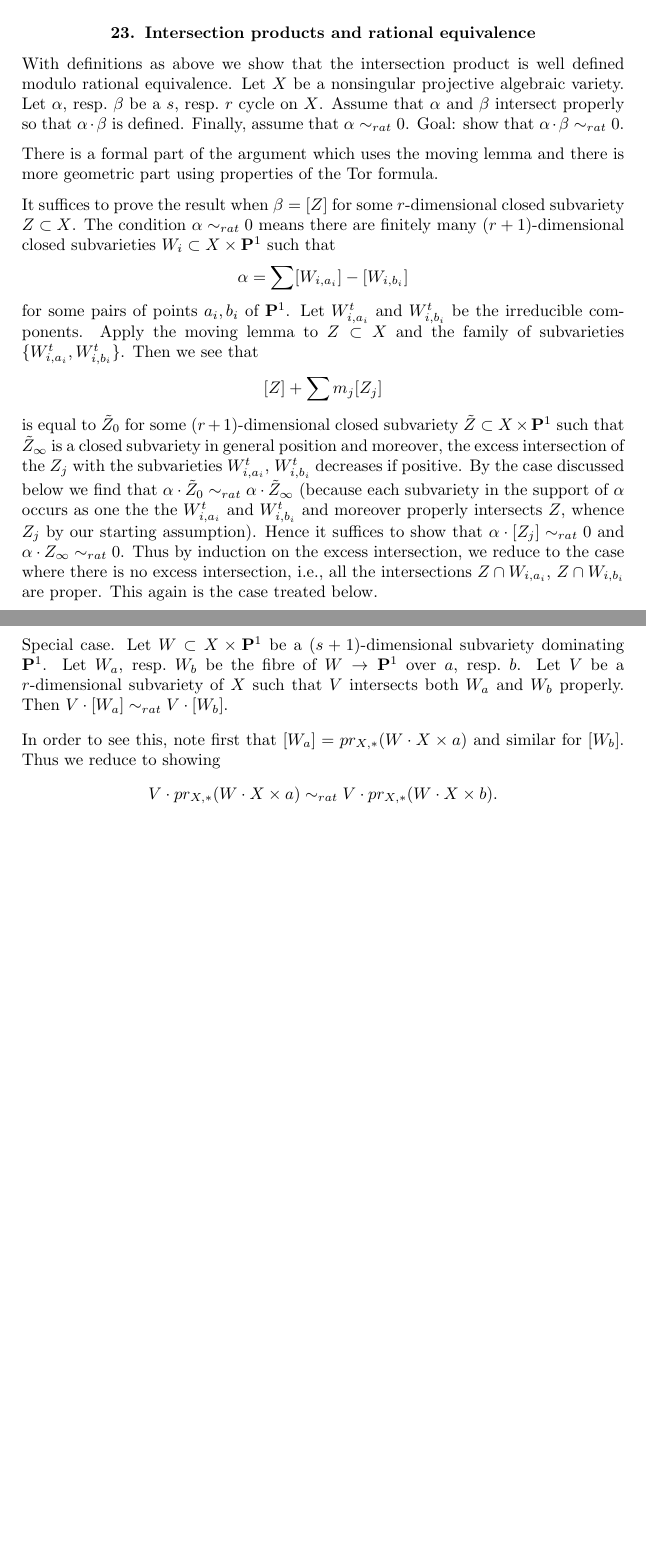
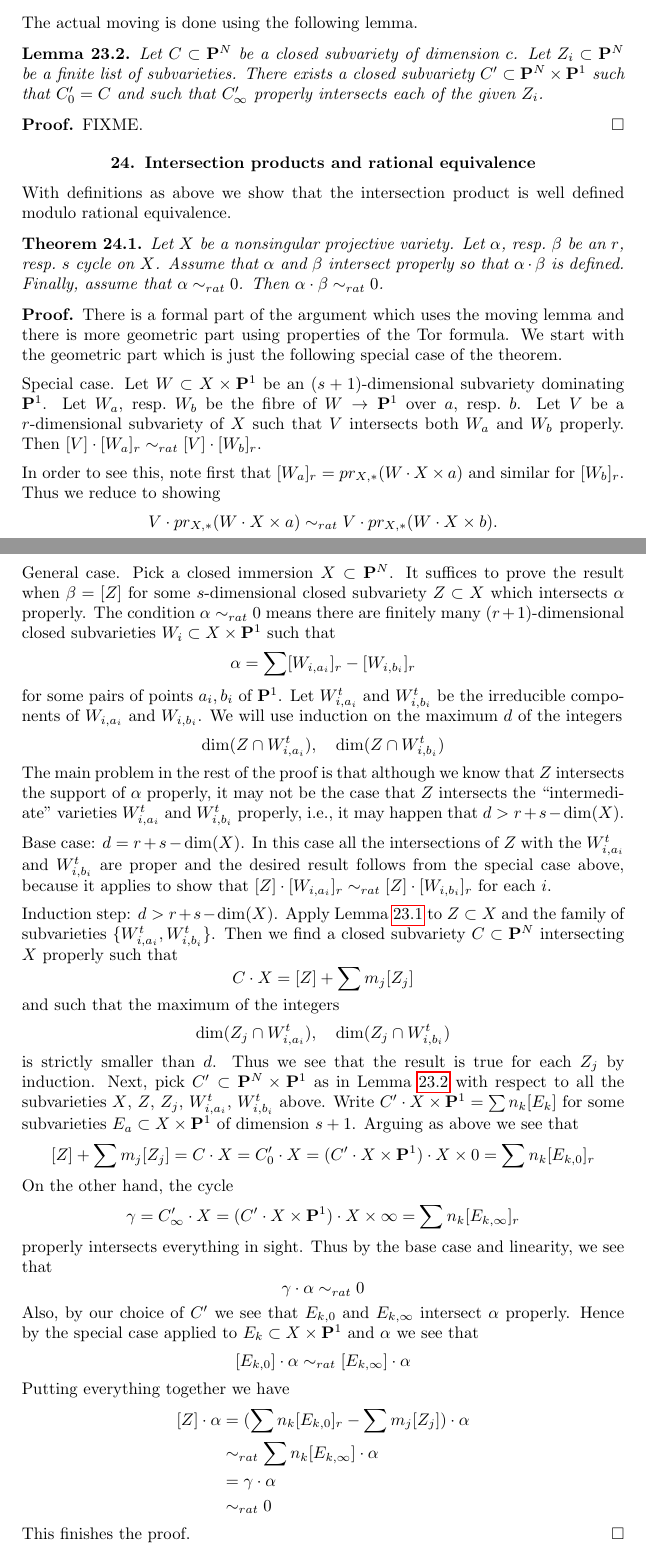
Before and after one commit to stacks/stacks-project, a LaTeX document (intersection.tex): two parts of pages 23 and 24 of 26 before the commit and two parts of pages 24 and 25 of 28 after it, joined at a grey line, cut at the place of the change, the shorter picture padded with empty space. Compiled offline with pdfLaTeX.

Commit message:
Proof that intersection product is well defined
For rational equivalence. Fun!

```diff
--- a/intersection.tex
+++ b/intersection.tex
@@ -2079,70 +2164,54 @@ the assertion.
 FIXME: Add references.
 \end{proof}
 
+\noindent
+The actual moving is done using the following lemma.
+
+\begin{lemma}
+\label{lemma-move}
+Let $C \subset \mathbf{P}^N$ be a closed subvariety of dimension $c$.
+Let $Z_i \subset \mathbf{P}^N$ be a finite list of subvarieties.
+There exists a closed subvariety $C' \subset \mathbf{P}^N \times \mathbf{P}^1$
+such that $C'_0 = C$ and such that $C'_\infty$ properly intersects
+each of the given $Z_i$.
+\end{lemma}
+
+\begin{proof}
+FIXME.
+\end{proof}
+
 
 
 \section{Intersection products and rational equivalence}
 \label{section-intersections-and-rational-equivalence}
 
 \noindent
-With definitions as above we show that
-the intersection product is well defined modulo rational
-equivalence. Let $X$ be a nonsingular projective algebraic
-variety. Let $\alpha$, resp.\ $\beta$ be a $s$, resp.\ $r$
-cycle on $X$. Assume that $\alpha$ and $\beta$ intersect
-properly so that $\alpha \cdot \beta$ is defined. Finally,
-assume that $\alpha \sim_{rat} 0$. Goal: show that
-$\alpha \cdot \beta \sim_{rat} 0$.
-
-\medskip\noindent
+With definitions as above we show that the intersection product
+is well defined modulo rational equivalence.
+
+\begin{theorem}
+\label{theorem-well-defined}
+Let $X$ be a nonsingular projective variety. Let $\alpha$, resp.\ $\beta$
+be an $r$, resp.\ $s$ cycle on $X$. Assume that $\alpha$ and $\beta$
+intersect properly so that $\alpha \cdot \beta$ is defined. Finally,
+assume that $\alpha \sim_{rat} 0$. Then $\alpha \cdot \beta \sim_{rat} 0$.
+\end{theorem}
+
+\begin{proof}
 There is a formal part of the argument which uses the moving lemma
 and there is more geometric part using properties of the Tor formula.
-
-\medskip\noindent
-It suffices to prove the result when $\beta = [Z]$
-for some $r$-dimensional closed subvariety $Z \subset X$.
-The condition $\alpha \sim_{rat} 0$ means there
-are finitely many $(r + 1)$-dimensional closed subvarieties
-$W_i \subset X \times \mathbf{P}^1$ such that
-$$
-\alpha = \sum [W_{i, a_i}] - [W_{i, b_i}]
-$$
-for some pairs of points $a_i, b_i$ of $\mathbf{P}^1$.
-Let $W_{i, a_i}^t$ and $W_{i, b_i}^t$ be the irreducible components.
-Apply the moving lemma to $Z \subset X$ and the family of
-subvarieties $\{W_{i, a_i}^t, W_{i, b_i}^t\}$. Then we see that
-$$
-[Z] + \sum m_j [Z_j]
-$$
-is equal to $\tilde Z_0$ for some $(r + 1)$-dimensional closed subvariety
-$\tilde Z \subset X \times \mathbf{P}^1$ such that $\tilde Z_\infty$
-is a closed subvariety in general position
-and moreover, the excess intersection of the
-$Z_j$ with the subvarieties $W_{i, a_i}^t$, $W_{i, b_i}^t$ decreases
-if positive.
-By the case discussed below we find that
-$\alpha \cdot \tilde Z_0 \sim_{rat} \alpha \cdot \tilde Z_\infty$
-(because each subvariety in the support of $\alpha$ occurs
-as one the the $W_{i, a_i}^t$ and $W_{i, b_i}^t$ and moreover
-properly intersects $Z$, whence $Z_j$ by our starting assumption).
-Hence it suffices to show that
-$\alpha \cdot [Z_j] \sim_{rat} 0$ and
-$\alpha \cdot Z_\infty \sim_{rat} 0$.
-Thus by induction on the excess intersection, we reduce to the
-case where there is no excess intersection, i.e., all the
-intersections $Z \cap W_{i, a_i}$, $Z \cap W_{i, b_i}$ are
-proper. This again is the case treated below.
-
-\medskip\noindent
-Special case. Let $W \subset X \times {\bf P}^1$
-be a $(s + 1)$-dimensional subvariety dominating ${\bf P}^1$.
-Let $W_a$, resp.\ $W_b$ be the fibre of $W \to {\bf P}^1$
-over $a$, resp.\ $b$. Let $V$ be a $r$-dimensional
+We start with the geometric part which is just the following
+special case of the theorem.
+
+\medskip\noindent
+Special case. Let $W \subset X \times {\bf P}^1$ be an $(s + 1)$-dimensional
+subvariety dominating ${\bf P}^1$. Let $W_a$, resp.\ $W_b$ be the fibre of
+$W \to {\bf P}^1$ over $a$, resp.\ $b$. Let $V$ be a $r$-dimensional
 subvariety of $X$ such that $V$ intersects both $W_a$ and
-$W_b$ properly. Then $V \cdot [W_a] \sim_{rat} V \cdot [W_b]$.
+$W_b$ properly. Then $[V] \cdot [W_a]_r \sim_{rat} [V] \cdot [W_b]_r$.
 
 \medskip\noindent
 In order to see this, note first that
-$[W_a] = pr_{X,*}( W \cdot X\times a)$ and similar for $[W_b]$.
+$[W_a]_r = pr_{X,*}(W \cdot X \times a)$ and similar for $[W_b]_r$.
 Thus we reduce to showing
 $$
@@ -2172,3 +2246,92 @@ which is true by definition of rational equivalence.
+\medskip\noindent
+General case. Pick a closed immersion $X \subset \mathbf{P}^N$.
+It suffices to prove the result when $\beta = [Z]$ for some
+$s$-dimensional closed subvariety $Z \subset X$ which intersects $\alpha$
+properly. The condition $\alpha \sim_{rat} 0$ means there
+are finitely many $(r + 1)$-dimensional closed subvarieties
+$W_i \subset X \times \mathbf{P}^1$ such that
+$$
+\alpha = \sum [W_{i, a_i}]_r - [W_{i, b_i}]_r
+$$
+for some pairs of points $a_i, b_i$ of $\mathbf{P}^1$.
+Let $W_{i, a_i}^t$ and $W_{i, b_i}^t$ be the irreducible components
+of $W_{i, a_i}$ and $W_{i, b_i}$.
+We will use induction on the maximum $d$ of the integers
+$$
+\dim(Z \cap W_{i, a_i}^t),\quad \dim(Z \cap W_{i, b_i}^t)
+$$
+The main problem in the rest of the proof is that although we know that $Z$
+intersects the support of $\alpha$ properly, it may not be the
+case that $Z$ intersects the ``intermediate'' varieties $W_{i, a_i}^t$
+and $W_{i, b_i}^t$ properly, i.e., it may happen that $d >  r + s - \dim(X)$.
+
+\medskip\noindent
+Base case: $d = r + s - \dim(X)$. In this case all the intersections of
+$Z$ with the $W_{i, a_i}^t$ and $W_{i, b_i}^t$ are proper and the
+desired result follows from the special case above, because
+it applies to show that
+$[Z] \cdot [W_{i, a_i}]_r \sim_{rat} [Z] \cdot [W_{i, b_i}]_r$ for
+each $i$.
+
+\medskip\noindent
+Induction step: $d >  r + s - \dim(X)$. Apply
+Lemma \ref{lemma-moving} to $Z \subset X$ and
+the family of subvarieties $\{W_{i, a_i}^t, W_{i, b_i}^t\}$. Then we find a
+closed subvariety $C \subset \mathbf{P}^N$ intersecting $X$
+properly such that
+$$
+C \cdot X = [Z] + \sum m_j [Z_j]
+$$
+and such that the maximum of the integers
+$$
+\dim(Z_j \cap W_{i, a_i}^t),\quad \dim(Z_j \cap W_{i, b_i}^t)
+$$
+is strictly smaller than $d$. Thus we see that the result is true
+for each $Z_j$ by induction. Next, pick
+$C' \subset \mathbf{P}^N \times \mathbf{P}^1$
+as in Lemma \ref{lemma-move} with respect to all the subvarieties
+$X$, $Z$, $Z_j$, $W_{i, a_i}^t$, $W_{i, b_i}^t$ above.
+Write $C' \cdot X \times \mathbf{P}^1 = \sum n_k [E_k]$ for
+some subvarieties $E_a \subset X \times \mathbf{P}^1$ of
+dimension $s + 1$. Arguing as above we see that
+$$
+[Z] + \sum m_j [Z_j] =
+C \cdot X =
+C'_0 \cdot X =
+(C' \cdot X \times \mathbf{P}^1) \cdot X \times 0 =
+\sum n_k[E_{k, 0}]_r
+$$
+On the other hand, the cycle
+$$
+\gamma =
+C'_\infty \cdot X =
+(C' \cdot X \times \mathbf{P}^1) \cdot X \times \infty =
+\sum n_k[E_{k, \infty}]_r
+$$
+properly intersects everything in sight. Thus by the base case
+and linearity, we see that
+$$
+\gamma \cdot \alpha \sim_{rat} 0
+$$
+Also, by our choice of $C'$ we see that $E_{k, 0}$ and $E_{k, \infty}$
+intersect $\alpha$ properly. Hence by the special case applied
+to $E_k \subset X \times \mathbf{P}^1$ and $\alpha$ we see that
+$$
+[E_{k, 0}] \cdot \alpha \sim_{rat} [E_{k, \infty}] \cdot \alpha
+$$
+Putting everything together we have
+\begin{align*}
+[Z] \cdot \alpha
+& =
+(\sum n_k[E_{k, 0}]_r - \sum m_j[Z_j]) \cdot \alpha \\
+& \sim_{rat}
+\sum n_k [E_{k, \infty}] \cdot \alpha \\
+& =
+\gamma \cdot \alpha \\
+& \sim_{rat} 0
+\end{align*}
+This finishes the proof.
+\end{proof}
 
 
 \section{Chow rings}
```
Also changed, not shown: intersection.tex (116 more changed lines).
